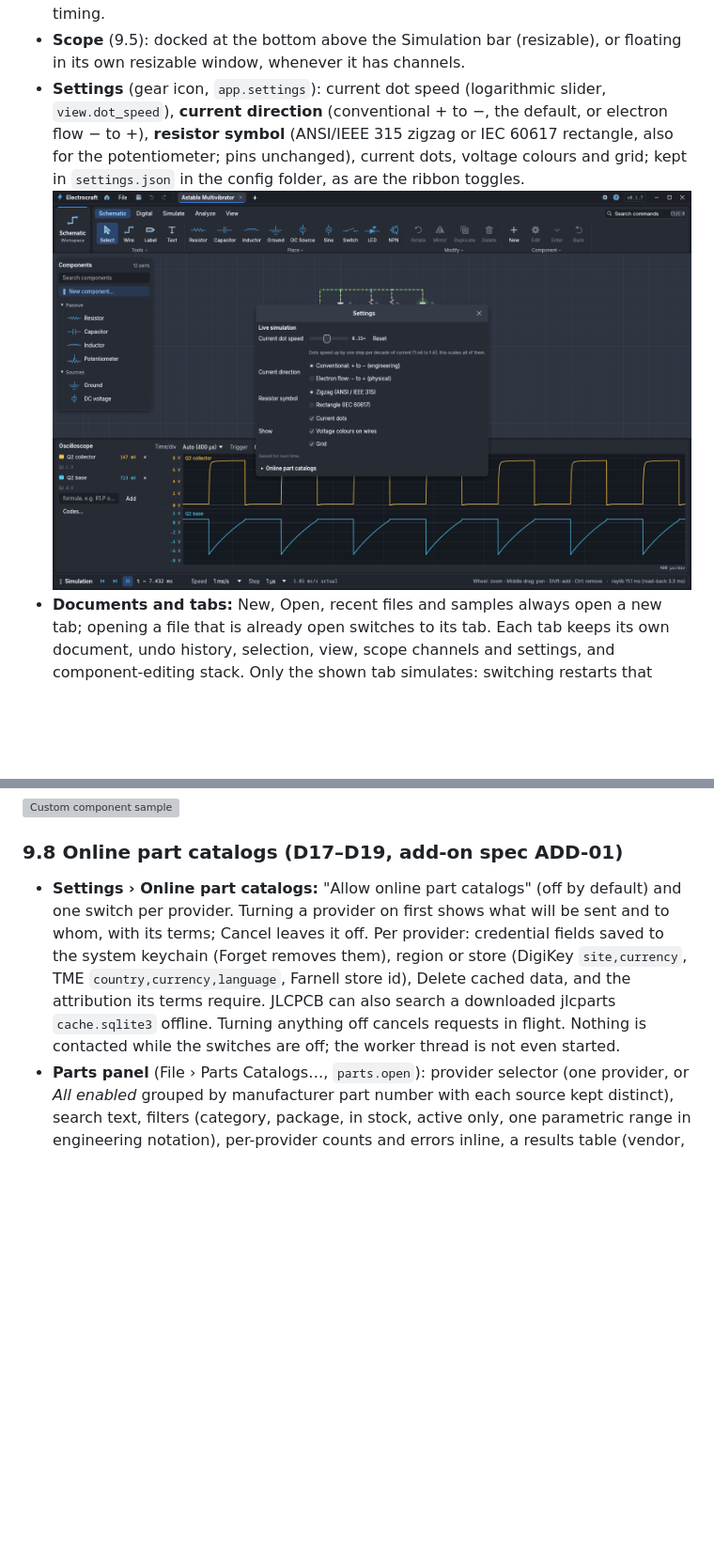
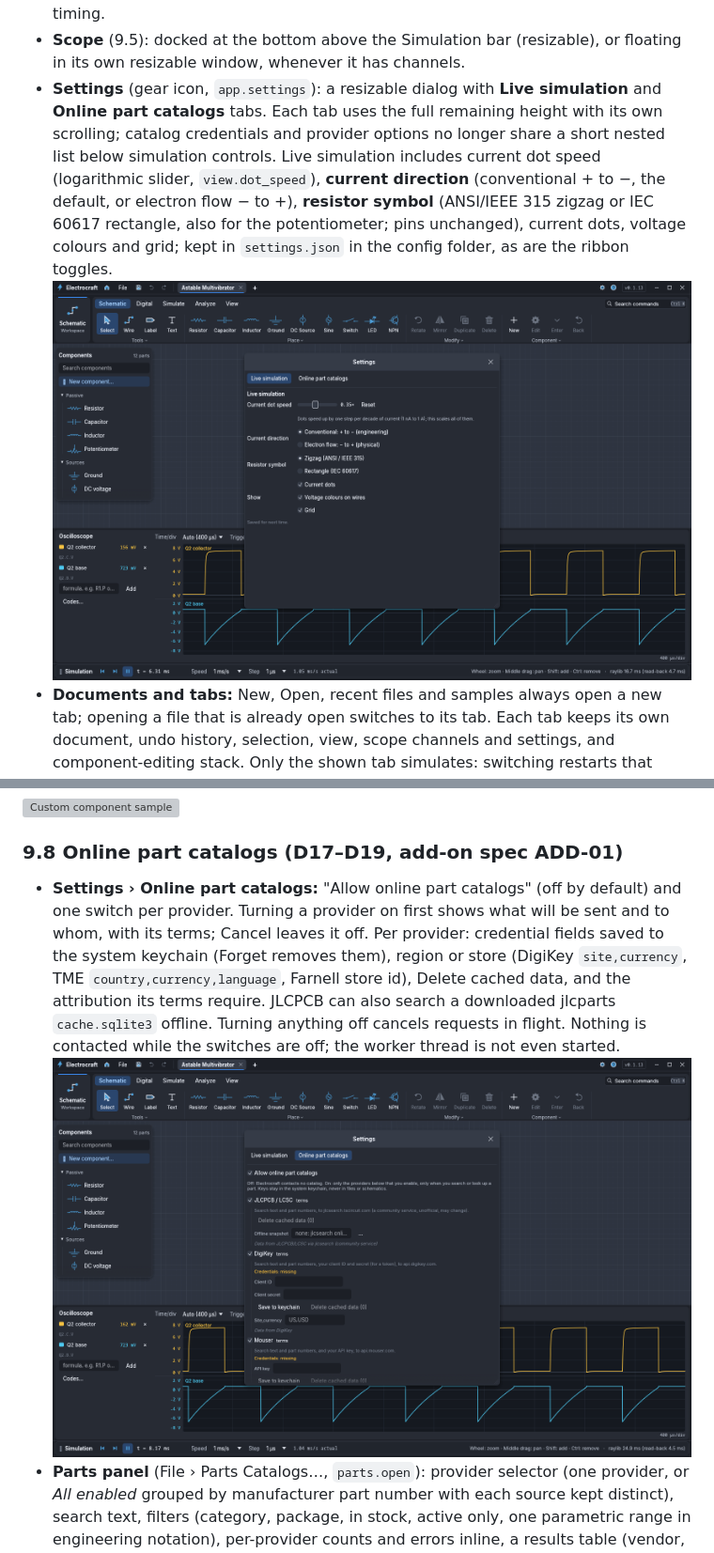
Before and after one commit to alfu32/electrocraft, a Markdown page: ELECTROCRAFT-PLAN.SPEC.md, 2 parts joined by grey strips. Shown at 94% size. Rendered like a GitHub page; pictures changed too: docs/screenshots/29-settings.png, docs/screenshots/36-settings-catalogs.png (added); blank space fills up the shorter version; grey boxes are pictures that could not be loaded.

Commit message:
fix: give catalog settings a full-height tab in a resizable dialog; 0.1.13

```diff
--- a/ELECTROCRAFT-PLAN.SPEC.md
+++ b/ELECTROCRAFT-PLAN.SPEC.md
@@ -538,7 +538,7 @@ The shell copies SolidCraft's structure and palette so the Craft apps feel like
 - **Navigation toolbar** (floating, bottom centre of the canvas): Select, Pan, Wire · Fit, Zoom in, Zoom out · Grid, Voltage colours, Current dots.
 - **Simulation bar** (bottom, in the place of SolidCraft's History bar): Reset, Step, Run/Pause, simulated time, speed and time step pickers, achieved speed, a problems button, and on the right the tool hint (Wirecraft style) and canvas render timing.
 - **Scope** (9.5): docked at the bottom above the Simulation bar (resizable), or floating in its own resizable window, whenever it has channels.
-- **Settings** (gear icon, `app.settings`): current dot speed (logarithmic slider, `view.dot_speed`), **current direction** (conventional + to −, the default, or electron flow − to +), **resistor symbol** (ANSI/IEEE 315 zigzag or IEC 60617 rectangle, also for the potentiometer; pins unchanged), current dots, voltage colours and grid; kept in `settings.json` in the config folder, as are the ribbon toggles. ![Settings](docs/screenshots/29-settings.png)
+- **Settings** (gear icon, `app.settings`): a resizable dialog with **Live simulation** and **Online part catalogs** tabs. Each tab uses the full remaining height with its own scrolling; catalog credentials and provider options no longer share a short nested list below simulation controls. Live simulation includes current dot speed (logarithmic slider, `view.dot_speed`), **current direction** (conventional + to −, the default, or electron flow − to +), **resistor symbol** (ANSI/IEEE 315 zigzag or IEC 60617 rectangle, also for the potentiometer; pins unchanged), current dots, voltage colours and grid; kept in `settings.json` in the config folder, as are the ribbon toggles. ![Settings](docs/screenshots/29-settings.png)
 - **Documents and tabs:** New, Open, recent files and samples always open a new tab; opening a file that is already open switches to its tab. Each tab keeps its own document, undo history, selection, view, scope channels and settings, and component-editing stack. Only the shown tab simulates: switching restarts that tab's simulation from its operating point. Closing a modified tab asks Save / Discard / Cancel; quitting lists every modified document and offers **Save All**. Closing the last tab returns to the Start screen. (`DocTab` in `crates/ecs-app/src/app.rs`; a test opens, edits, switches, closes and reopens tabs.)
 - **Start screen** (Home, Esc returns to the document): blue sidebar (Back to document, Start, New, Open, Save, Save As, Export netlist, Keyboard shortcuts, About), and New cards, Recent files and Samples with live-rendered thumbnails.
 - **Command palette** (`Ctrl+K`): every command and every component, filtered as you type, arrow keys and Enter.
@@ -645,7 +645,7 @@ All actions are `Cmd`s with a stable id and JSON arguments in one registry (`cra
 
 ### 9.8 Online part catalogs (D17–D19, add-on spec ADD-01)
 
-- **Settings › Online part catalogs:** "Allow online part catalogs" (off by default) and one switch per provider. Turning a provider on first shows what will be sent and to whom, with its terms; Cancel leaves it off. Per provider: credential fields saved to the system keychain (Forget removes them), region or store (DigiKey `site,currency`, TME `country,currency,language`, Farnell store id), Delete cached data, and the attribution its terms require. JLCPCB can also search a downloaded jlcparts `cache.sqlite3` offline. Turning anything off cancels requests in flight. Nothing is contacted while the switches are off; the worker thread is not even started.
+- **Settings › Online part catalogs:** "Allow online part catalogs" (off by default) and one switch per provider. Turning a provider on first shows what will be sent and to whom, with its terms; Cancel leaves it off. Per provider: credential fields saved to the system keychain (Forget removes them), region or store (DigiKey `site,currency`, TME `country,currency,language`, Farnell store id), Delete cached data, and the attribution its terms require. JLCPCB can also search a downloaded jlcparts `cache.sqlite3` offline. Turning anything off cancels requests in flight. Nothing is contacted while the switches are off; the worker thread is not even started. ![Catalog settings](docs/screenshots/36-settings-catalogs.png)
 - **Parts panel** (File › Parts Catalogs…, `parts.open`): provider selector (one provider, or *All enabled* grouped by manufacturer part number with each source kept distinct), search text, filters (category, package, in stock, active only, one parametric range in engineering notation), per-provider counts and errors inline, a results table (vendor, part and order code, stock, unit price, lifecycle or JLC basic/extended, manufacturer, description) and a detail pane (prices, normalized parameters, datasheet and product links, attribution). **Place** puts the part on the canvas: a known model when the number matches the part-number database (`BC547B,112` → BC547B, `SN74HC00N` → 74HC00), else the class's component with the part's values (R, C with ESR kept as sourcing data, L with series resistance, zener BV, LED colour), transistors, op-amps, comparators and timers as *generic models*; other parts are assigned, not placed. **Assign to selection** records the part as the sourcing of the selected parts; **Apply** shows the parameter differences and applies them.
 - **Inspector › Sourcing:** manufacturer part number and manufacturer, preferred vendor (any of the five, or none, even when disabled), each vendor's order code with a link, last unit price, stock and its age; Search at vendor, Find at all vendors, Refresh, Clear, and Apply parameters from a looked-up part. With several parts selected: set the preferred vendor for all, and find vendors for those without.
 - **BOM** (File › Export Bill of Materials…, `bom.export_path`): one CSV with lines grouped by identical parts (quantity, references, component, value, manufacturer part, manufacturer, preferred vendor, order code, unit price, currency, price quantity, stock, date checked, link) and one file per preferred vendor (JLCPCB's assembly BOM columns; quantity and order code for the others). Instruments and ideal sources are left out.
```
Also changed, not shown: docs/manual/catalogs.md (+5 -2 lines), 4 other files.
